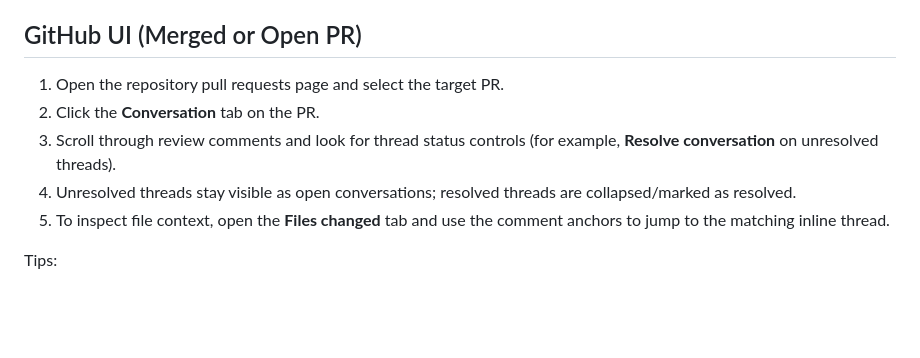
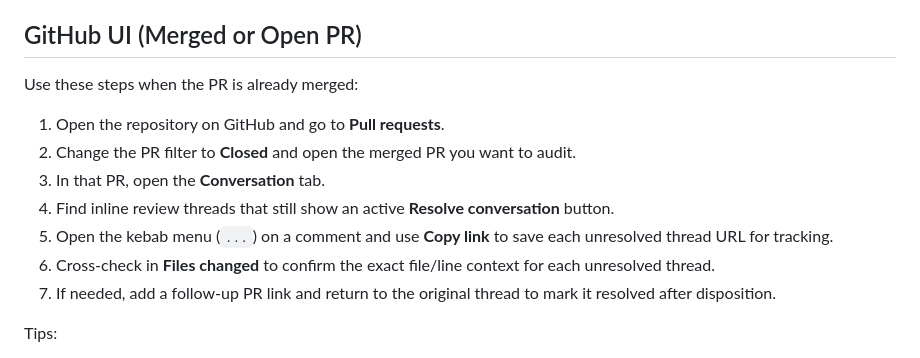
Before and after one commit to stranske/Inv-Man-Intake, a Markdown page: scripts/list-unresolved-pr-threads.md, the part around the change. Rendered like a GitHub page; blank space fills up the shorter version.

Commit message:
docs: add explicit GitHub UI steps for merged PR thread audit

```diff
--- a/scripts/list-unresolved-pr-threads.md
+++ b/scripts/list-unresolved-pr-threads.md
@@ -4,11 +4,15 @@ This guide shows how to identify unresolved inline review threads, including for
 
 ## GitHub UI (Merged or Open PR)
 
-1. Open the repository pull requests page and select the target PR.
-2. Click the **Conversation** tab on the PR.
-3. Scroll through review comments and look for thread status controls (for example, **Resolve conversation** on unresolved threads).
-4. Unresolved threads stay visible as open conversations; resolved threads are collapsed/marked as resolved.
-5. To inspect file context, open the **Files changed** tab and use the comment anchors to jump to the matching inline thread.
+Use these steps when the PR is already merged:
+
+1. Open the repository on GitHub and go to **Pull requests**.
+2. Change the PR filter to **Closed** and open the merged PR you want to audit.
+3. In that PR, open the **Conversation** tab.
+4. Find inline review threads that still show an active **Resolve conversation** button.
+5. Open the kebab menu (`...`) on a comment and use **Copy link** to save each unresolved thread URL for tracking.
+6. Cross-check in **Files changed** to confirm the exact file/line context for each unresolved thread.
+7. If needed, add a follow-up PR link and return to the original thread to mark it resolved after disposition.
 
 Tips:
 - For merged PRs, conversation threads remain available on the PR page.
```
